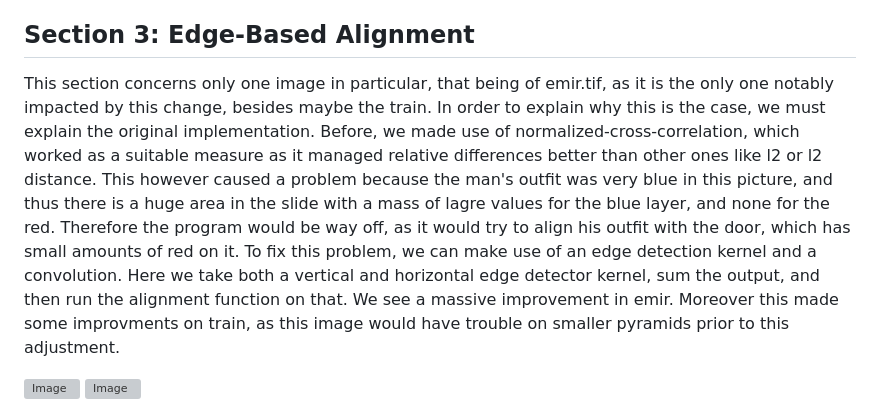
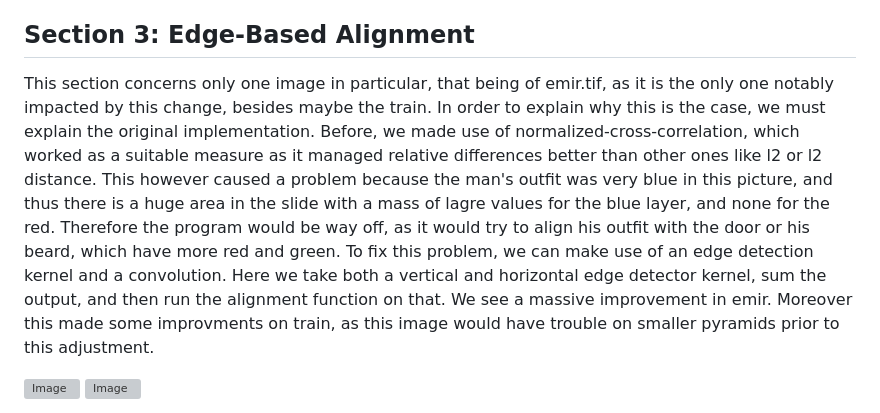
Before and after one commit to Jazvie/jazvie.github.io, a Markdown page: docs/proj1.md, the part around the change printed below. Drawn GitHub-style; grey boxes are pictures that could not be loaded.

```diff
--- a/docs/proj1.md
+++ b/docs/proj1.md
@@ -37,7 +37,7 @@ In these exampls, we can see some of the black and white borders as well as some
 
 ## Section 3: Edge-Based Alignment
 
-This section concerns only one image in particular, that being of emir.tif, as it is the only one notably impacted by this change, besides maybe the train. In order to explain why this is the case, we must explain the original implementation. Before, we made use of normalized-cross-correlation, which worked as a suitable measure as it managed relative differences better than other ones like l2 or l2 distance. This however caused a problem because the man's outfit was very blue in this picture, and thus there is a huge area in the slide with a mass of lagre values for the blue layer, and none for the red. Therefore the program would be way off, as it would try to align his outfit with the door, which has small amounts of red on it. To fix this problem, we can make use of an edge detection kernel and a convolution. Here we take both a vertical and horizontal edge detector kernel, sum the output, and then run the alignment function on that. We see a massive improvement in emir. Moreover this made some improvments on train, as this image would have trouble on smaller pyramids prior to this adjustment.
+This section concerns only one image in particular, that being of emir.tif, as it is the only one notably impacted by this change, besides maybe the train. In order to explain why this is the case, we must explain the original implementation. Before, we made use of normalized-cross-correlation, which worked as a suitable measure as it managed relative differences better than other ones like l2 or l2 distance. This however caused a problem because the man's outfit was very blue in this picture, and thus there is a huge area in the slide with a mass of lagre values for the blue layer, and none for the red. Therefore the program would be way off, as it would try to align his outfit with the door or his beard, which have more red and green. To fix this problem, we can make use of an edge detection kernel and a convolution. Here we take both a vertical and horizontal edge detector kernel, sum the output, and then run the alignment function on that. We see a massive improvement in emir. Moreover this made some improvments on train, as this image would have trouble on smaller pyramids prior to this adjustment.
 
 ![Image](../without_edge/emir_output.jpg)
 ![Image](../with_edge/emir_output.jpg)
```
Also changed, not shown: other parts of docs/proj1.md (+21 -2 lines).
